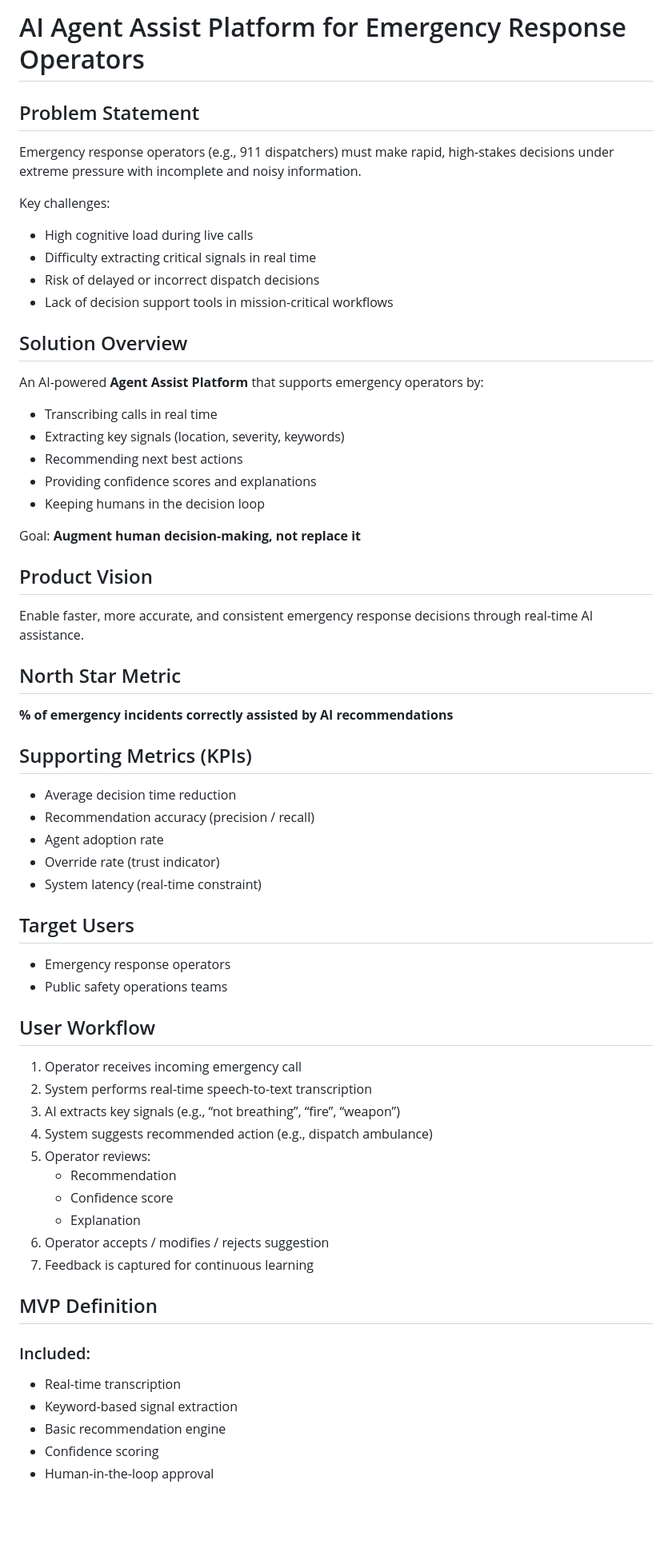
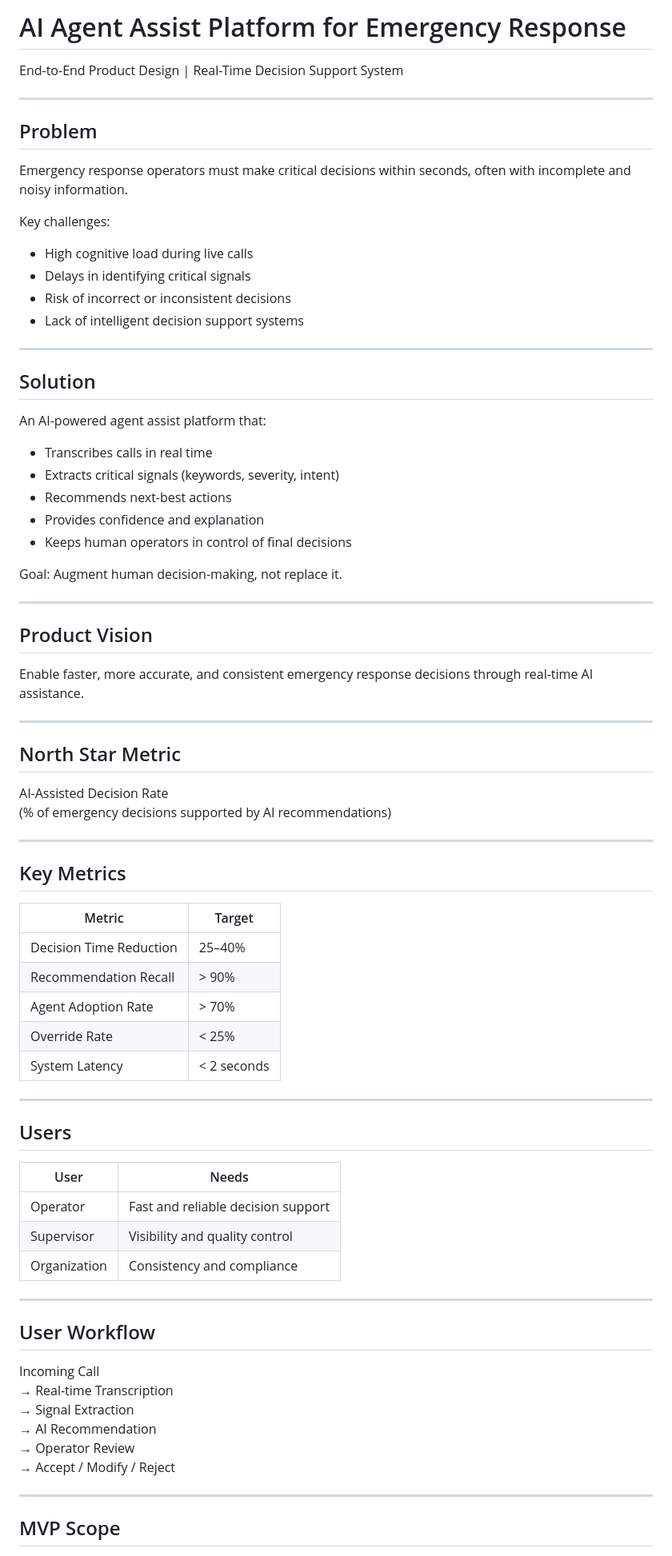
Before and after one commit to SanthiyaSathasivam/ai-agent-assist-emergency-response, a Markdown page: README.md, the part around one of its changes. Shown at 80% size. Rendered like a GitHub page; blank space fills up the shorter version.

```diff
--- a/README.md
+++ b/README.md
@@ -1,67 +1,79 @@
-# AI Agent Assist Platform for Emergency Response Operators
+# AI Agent Assist Platform for Emergency Response
+End-to-End Product Design | Real-Time Decision Support System
 
-## Problem Statement
+---
 
-Emergency response operators (e.g., 911 dispatchers) must make rapid, high-stakes decisions under extreme pressure with incomplete and noisy information.
+## Problem
+
+Emergency response operators must make critical decisions within seconds, often with incomplete and noisy information.
 
 Key challenges:
 - High cognitive load during live calls
-- Difficulty extracting critical signals in real time
-- Risk of delayed or incorrect dispatch decisions
-- Lack of decision support tools in mission-critical workflows
+- Delays in identifying critical signals
+- Risk of incorrect or inconsistent decisions
+- Lack of intelligent decision support systems
 
-## Solution Overview
+---
 
-An AI-powered **Agent Assist Platform** that supports emergency operators by:
+## Solution
 
-- Transcribing calls in real time
-- Extracting key signals (location, severity, keywords)
-- Recommending next best actions
-- Providing confidence scores and explanations
-- Keeping humans in the decision loop
+An AI-powered agent assist platform that:
 
-Goal: **Augment human decision-making, not replace it**
+- Transcribes calls in real time
+- Extracts critical signals (keywords, severity, intent)
+- Recommends next-best actions
+- Provides confidence and explanation
+- Keeps human operators in control of final decisions
+
+Goal: Augment human decision-making, not replace it.
+
+---
 
 ## Product Vision
 
 Enable faster, more accurate, and consistent emergency response decisions through real-time AI assistance.
 
+---
+
 ## North Star Metric
 
-**% of emergency incidents correctly assisted by AI recommendations**
+AI-Assisted Decision Rate
+(% of emergency decisions supported by AI recommendations)
 
-## Supporting Metrics (KPIs)
+---
 
-- Average decision time reduction
-- Recommendation accuracy (precision / recall)
-- Agent adoption rate
-- Override rate (trust indicator)
-- System latency (real-time constraint)
+## Key Metrics
 
-## Target Users
+| Metric                      | Target        |
+|---------------------------|--------------|
+| Decision Time Reduction   | 25–40%       |
+| Recommendation Recall     | > 90%        |
+| Agent Adoption Rate       | > 70%        |
+| Override Rate             | < 25%        |
+| System Latency            | < 2 seconds  |
 
-- Emergency response operators
-- Public safety operations teams
+---
+
+## Users
+
+| User        | Needs                                  |
+|-------------|----------------------------------------|
+| Operator    | Fast and reliable decision support     |
+| Supervisor  | Visibility and quality control         |
+| Organization| Consistency and compliance             |
+
+---
 
 ## User Workflow
 
-1. Operator receives incoming emergency call
-2. System performs real-time speech-to-text transcription
-3. AI extracts key signals (e.g., “not breathing”, “fire”, “weapon”)
-4. System suggests recommended action (e.g., dispatch ambulance)
-5. Operator reviews:
-   - Recommendation
-   - Confidence score
-   - Explanation
-6. Operator accepts / modifies / rejects suggestion
-7. Feedback is captured for continuous learning
+Incoming Call
+→ Real-time Transcription
+→ Signal Extraction
+→ AI Recommendation
+→ Operator Review
+→ Accept / Modify / Reject
 
-## MVP Definition
+---
 
-### Included:
-- Real-time transcription
-- Keyword-based signal extraction
-- Basic recommendation engine
-- Confidence scoring
-- Human-in-the-loop approval
+## MVP Scope
 
```
Also changed, not shown: other parts of README.md (+83 -87 lines).
